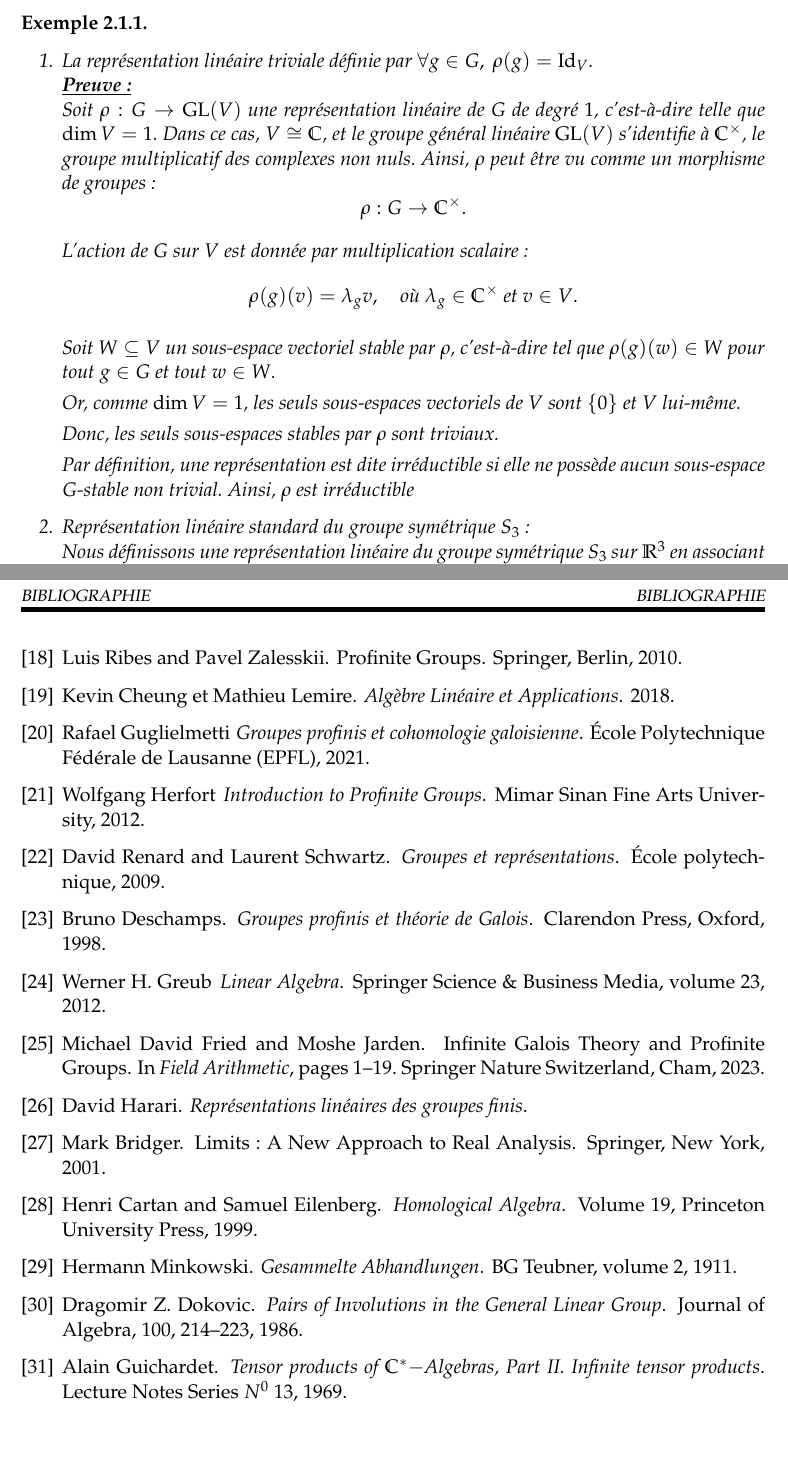
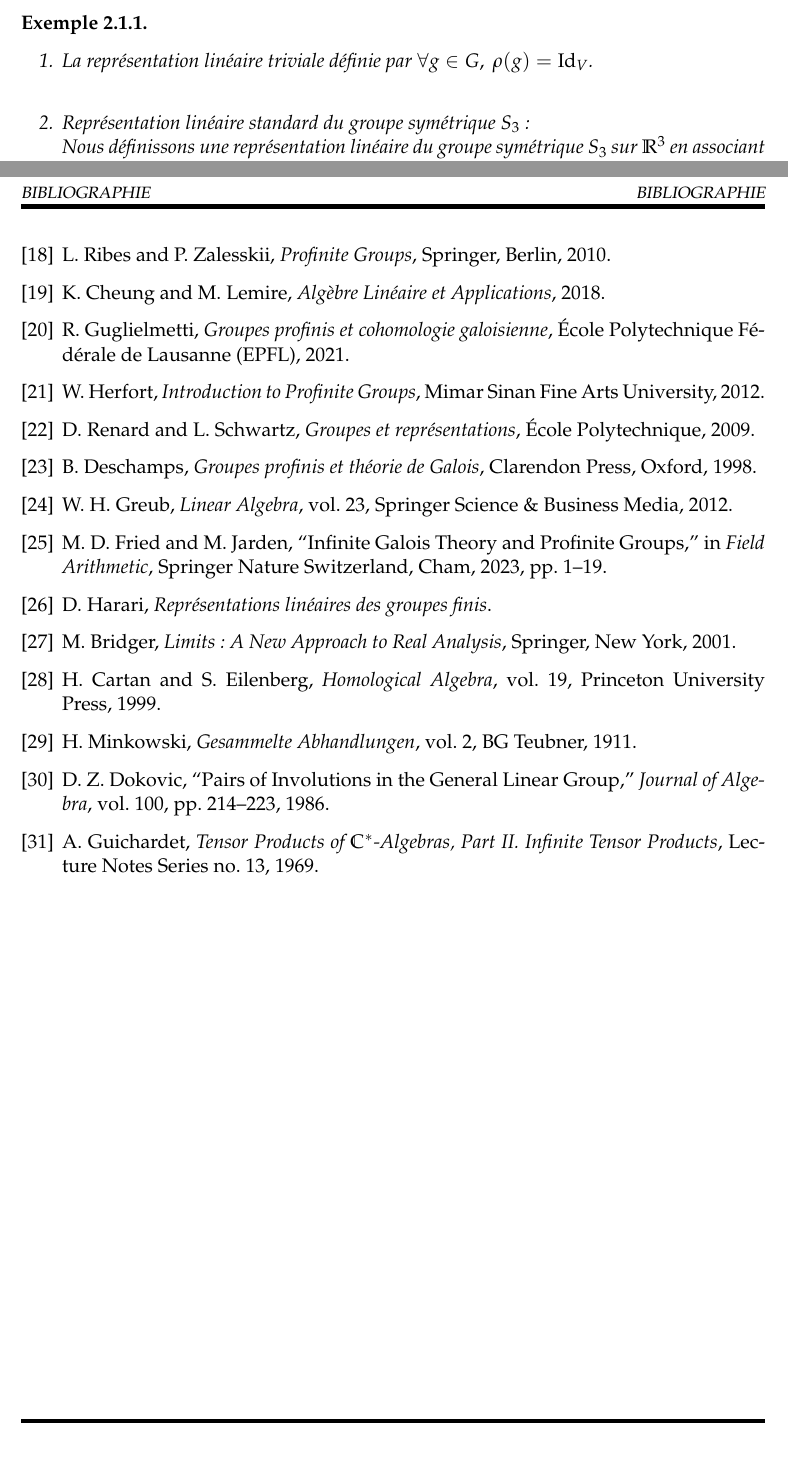
Before and after one commit to rogerblapto/MemoireM2UMA, a LaTeX thesis (Memoire.tex): two parts of pages 35 and 83 of 83, joined at a grey line, cut so that both start at the same text. Compiled offline with pdfLaTeX.

Commit message:
Mise à jour

```diff
--- a/Memoire.tex
+++ b/Memoire.tex
@@ -1837,25 +1840,6 @@ Une matrice de permutation de taille \( n \times n \) est une matrice obtenue de
 \begin{example}\
 	\begin{enumerate}
 		\item La représentation linéaire triviale définie par \(\forall g \in G, \ \rho(g) = \mathrm{Id}_V\).\\
-	\textbf{\underline{Preuve:}}  \\
-Soit \( \rho : G \to \mathrm{GL}(V) \) une représentation linéaire de \( G \) de degré \( 1 \), c’est-à-dire telle que \( \dim V = 1 \).
-Dans ce cas, \( V \cong \mathbb{C} \), et le groupe général linéaire \( \mathrm{GL}(V) \) s’identifie à \( \mathbb{C}^\times \), le groupe multiplicatif des complexes non nuls. Ainsi, \( \rho \) peut être vu comme un morphisme de groupes :
-		\[
-		\rho : G \to \mathbb{C}^\times.
-		\]
-
-		L'action de \( G \) sur \( V \) est donnée par multiplication scalaire :
-		\[
-		\rho(g)(v) = \lambda_g v, \quad \text{où } \lambda_g \in \mathbb{C}^\times \text{ et } v \in V.
-		\]
-
-		Soit \( W \subseteq V \) un sous-espace vectoriel stable par \( \rho \), c’est-à-dire tel que \( \rho(g)(w) \in W \) pour tout \( g \in G \) et tout \( w \in W \).
-
-		Or, comme \( \dim V = 1 \), les seuls sous-espaces vectoriels de \( V \) sont \( \{0\} \) et \( V \) lui-même.
-
-		Donc, les seuls sous-espaces stables par \( \rho \) sont triviaux.
-
-		Par définition, une représentation est dite irréductible si elle ne possède aucun sous-espace \( G \)-stable non trivial. Ainsi, \( \rho \) est irréductible
 
 
 		\item Représentation linéaire standard du groupe symétrique \( S_3 \) :\\
@@ -4220,89 +4177,45 @@ Une partie significative du mémoire a été dédiée à l'étude du produit ten
 
 \bibitem{ribes-zalesskii}
-	Luis Ribes and Pavel Zalesskii.
-	\newblock Profinite Groups.
-	\newblock Springer, Berlin, 2010.
+L. Ribes and P. Zalesskii, \emph{Profinite Groups}, Springer, Berlin, 2010.
 
 \bibitem{cheung2018algebre}
-	Kevin  Cheung et Mathieu Lemire.
-	\newblock {\em Algèbre Linéaire et Applications}.
-	\newblock 2018.
-
+K. Cheung and M. Lemire, \emph{Algèbre Linéaire et Applications}, 2018.
 
 \bibitem{guglielmetti2025profinite}
-	Rafael Guglielmetti
-	\newblock {\em Groupes profinis et cohomologie galoisienne}.
-	\newblock École Polytechnique Fédérale de Lausanne (EPFL), 2021.
-
+R. Guglielmetti, \emph{Groupes profinis et cohomologie galoisienne}, École Polytechnique Fédérale de Lausanne (EPFL), 2021.
 
 \bibitem{herfort2012profinite}
-	Wolfgang Herfort
-	\newblock {\em Introduction to Profinite Groups}.
-	\newblock Mimar Sinan Fine Arts University, 2012.
+W. Herfort, \emph{Introduction to Profinite Groups}, Mimar Sinan Fine Arts University, 2012.
 
 \bibitem{renard2009groupes}
-	David Renard and Laurent Schwartz.
-	\newblock {\em Groupes et représentations}.
-	\newblock École polytechnique, 2009.
-
+D. Renard and L. Schwartz, \emph{Groupes et représentations}, École Polytechnique, 2009.
 
 \bibitem{deschamps}
-	Bruno Deschamps.
-	\newblock {\em Groupes profinis et théorie de Galois}.
-	\newblock Clarendon Press, Oxford, 1998.
-
+B. Deschamps, \emph{Groupes profinis et théorie de Galois}, Clarendon Press, Oxford, 1998.
 
 \bibitem{greub2012linear}
-	Werner H. Greub
-	\newblock {\em Linear Algebra}.
-	\newblock Springer Science \& Business Media, volume 23, 2012.
-
+W. H. Greub, \emph{Linear Algebra}, vol. 23, Springer Science \& Business Media, 2012.
 
 \bibitem{fried2023fieldarithmetic}
-	Michael David Fried and Moshe Jarden.
-	\newblock Infinite Galois Theory and Profinite Groups.
-	\newblock In {\em Field Arithmetic}, pages 1--19. Springer Nature Switzerland, Cham, 2023.
+M. D. Fried and M. Jarden, “Infinite Galois Theory and Profinite Groups,” in \emph{Field Arithmetic}, Springer Nature Switzerland, Cham, 2023, pp. 1--19.
 
 \bibitem{hararirepresentations}
-	David Harari.
-	\newblock {\em Représentations linéaires des groupes finis}.
-
+D. Harari, \emph{Représentations linéaires des groupes finis}.
 
 \bibitem{bridger2001limits}
-	Mark  Bridger.
-	\newblock Limits: A New Approach to Real Analysis.
-	\newblock Springer, New York, 2001.
+M. Bridger, \emph{Limits: A New Approach to Real Analysis}, Springer, New York, 2001.
 
 \bibitem{cartan1999homological}
-	Henri Cartan and Samuel Eilenberg.
-	\newblock {\em Homological Algebra}.
-	\newblock Volume 19, Princeton University Press, 1999.
-
-
-
-
-
-
-
-
+H. Cartan and S. Eilenberg, \emph{Homological Algebra}, vol. 19, Princeton University Press, 1999.
 
 \bibitem{minkowski1911gesammelte}
-	Hermann Minkowski.
-	\newblock {\em Gesammelte Abhandlungen}.
-	\newblock BG Teubner, volume 2, 1911.
-
+H. Minkowski, \emph{Gesammelte Abhandlungen}, vol. 2, BG Teubner, 1911.
 
 \bibitem{Dragomir}
-	Dragomir Z. Dokovic.
-	\newblock {\em Pairs of Involutions in the General Linear Group}.
-	\newblock Journal of Algebra, 100, 214--223, 1986.
-
-
+D. Z. Dokovic, “Pairs of Involutions in the General Linear Group,” \emph{Journal of Algebra}, vol. 100, pp. 214--223, 1986.
 
 \bibitem{Guichardet}
-	Alain Guichardet.
-	\newblock {\em Tensor products of $\mathbb{C}^{*}-$Algebras, Part II. Infinite tensor products}.
-	\newblock Lecture Notes Series $N^0$ 13, 1969.
+A. Guichardet, \emph{Tensor Products of $\mathbb{C}^{*}$-Algebras, Part II. Infinite Tensor Products}, Lecture Notes Series no. 13, 1969.
 
 
 \end{thebibliography}
```
Also changed, not shown: Memoire.pdf, Memoire.tex (108 more changed lines), 4 other files. Lines whose indentation alone changed are shown as unchanged.
